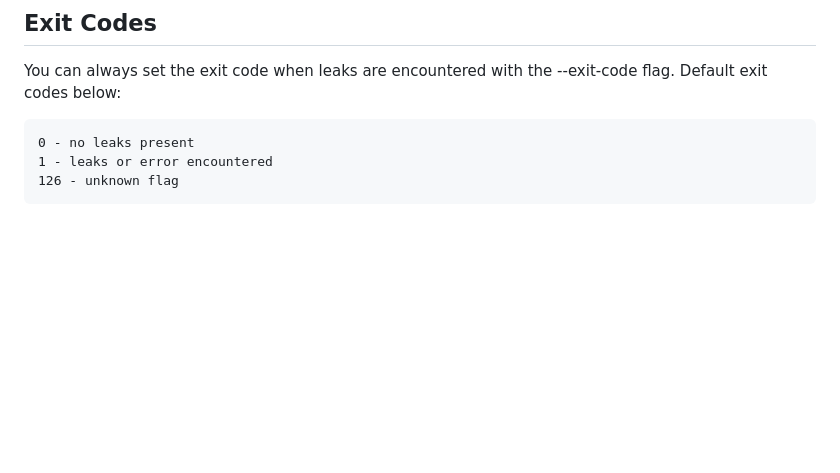
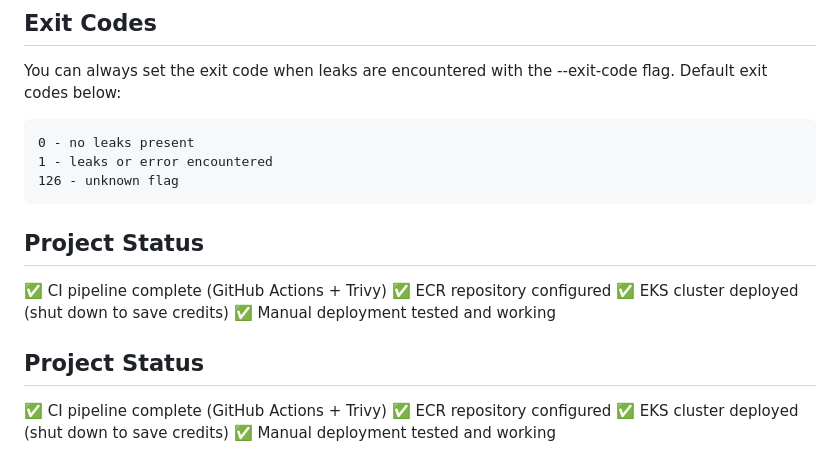
Before and after one commit to emk420/ironkube-project, a Markdown page: README.md, the part around the change. Rendered like a GitHub page; blank space fills up the shorter version.

Commit message:
Docs: Updated project Status

````diff
--- a/README.md
+++ b/README.md
@@ -416,3 +416,15 @@ You can always set the exit code when leaks are encountered with the --exit-code
 1 - leaks or error encountered
 126 - unknown flag
 ```
+
+## Project Status
+✅ CI pipeline complete (GitHub Actions + Trivy)
+✅ ECR repository configured
+✅ EKS cluster deployed (shut down to save credits)
+✅ Manual deployment tested and working
+
+## Project Status
+✅ CI pipeline complete (GitHub Actions + Trivy)
+✅ ECR repository configured
+✅ EKS cluster deployed (shut down to save credits)
+✅ Manual deployment tested and working
````
